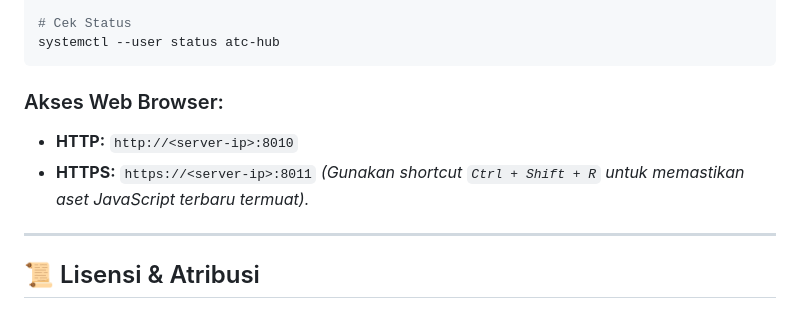
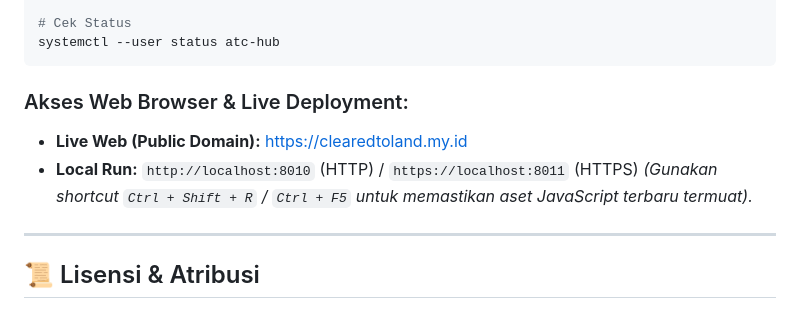
Before and after one commit to trancexe/atc-hub, a Markdown page: README.md, the part around the change. Drawn GitHub-style.

Commit message:
docs: add public domain clearedtoland.my.id to documentation

````diff
--- a/README.md
+++ b/README.md
@@ -115,10 +115,10 @@ systemctl --user restart atc-hub-ssl
 systemctl --user status atc-hub
 ```
 
-### Akses Web Browser:
-* **HTTP:** `http://<server-ip>:8010`
-* **HTTPS:** `https://<server-ip>:8011`
-*(Gunakan shortcut `Ctrl + Shift + R` untuk memastikan aset JavaScript terbaru termuat).*
+### Akses Web Browser & Live Deployment:
+* **Live Web (Public Domain):** [https://clearedtoland.my.id](https://clearedtoland.my.id)
+* **Local Run:** `http://localhost:8010` (HTTP) / `https://localhost:8011` (HTTPS)
+*(Gunakan shortcut `Ctrl + Shift + R` / `Ctrl + F5` untuk memastikan aset JavaScript terbaru termuat).*
 
 ---
 
````
